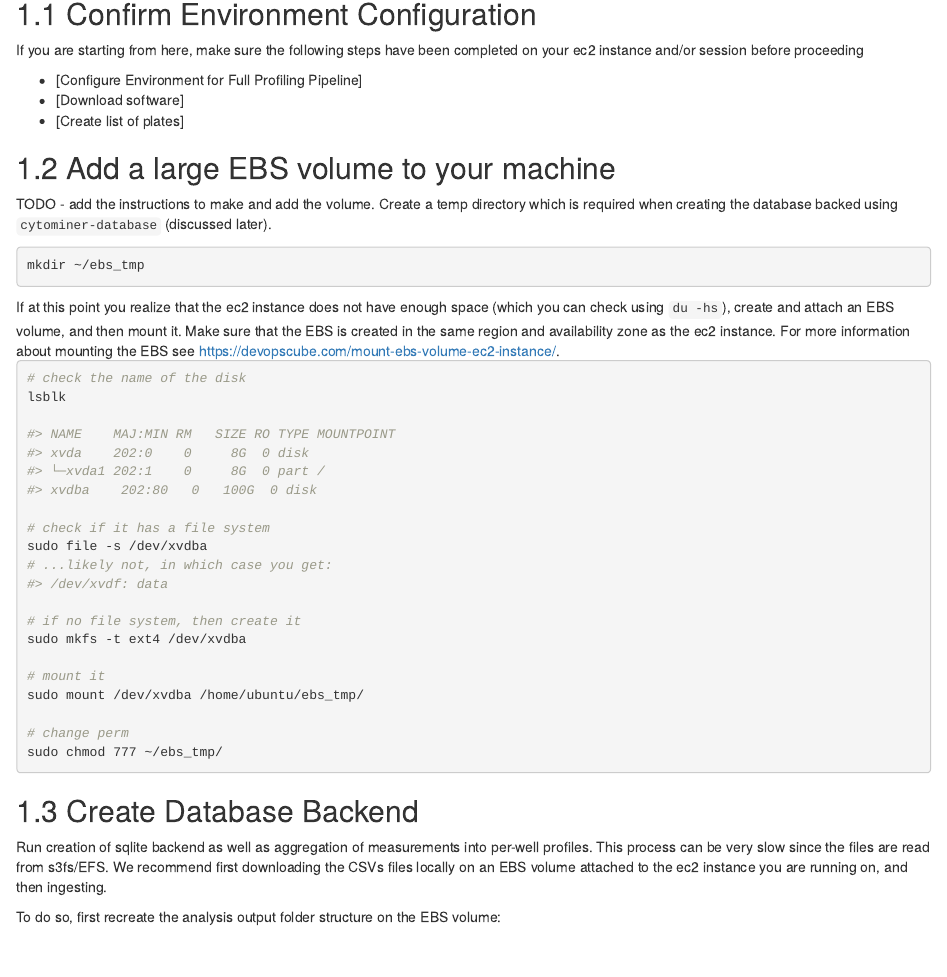
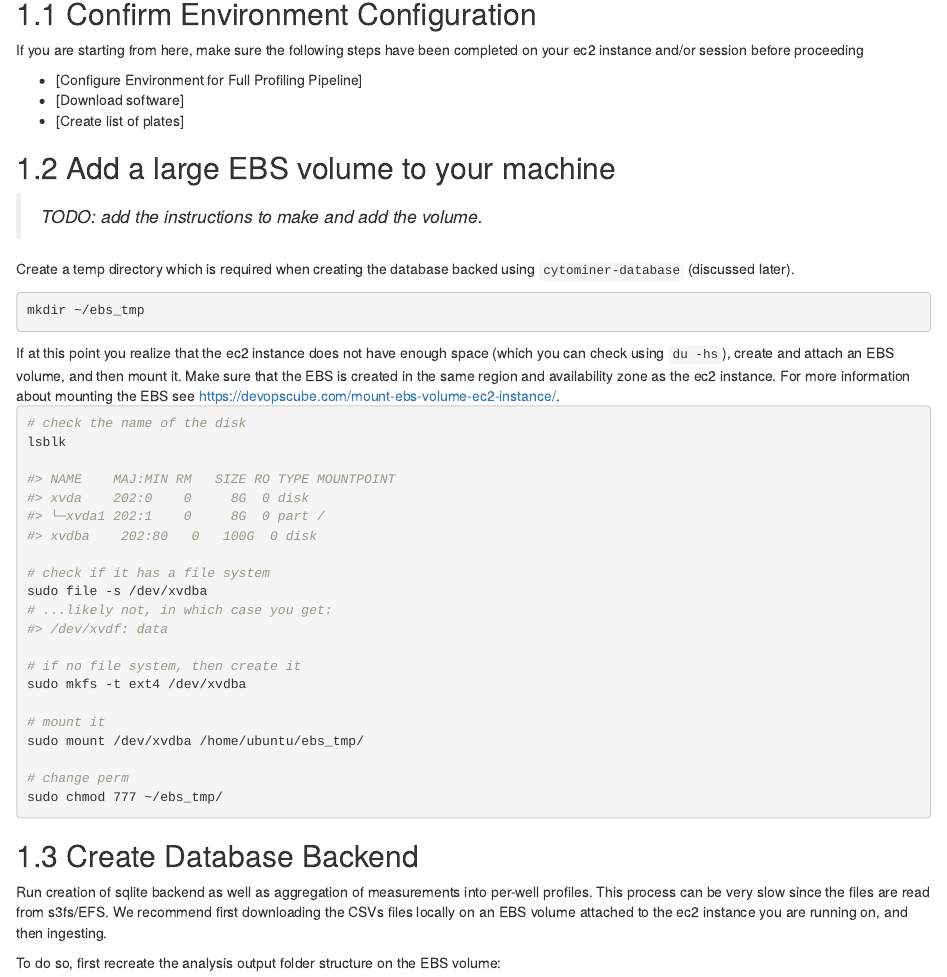
Before and after one commit to cytomining/profiling-handbook, an R Markdown document (06-create-profiles.Rmd): the page in a window 1100 px wide, from 80 px down. Rendered offline with R 4.5, knitr and Pandoc, with nearby package versions; the code chunks are not run, so their results and figures are left out; drawn as R Markdown's standard HTML page in place of the format the file asks for.

Commit message:
Formatting

````diff
--- a/06-create-profiles.Rmd
+++ b/06-create-profiles.Rmd
@@ -9,7 +9,9 @@ If you are starting from here, make sure the following steps have been completed
 * [Create list of plates]
 
 ## Add a large EBS volume to your machine
-TODO - add the instructions to make and add the volume.
+
+> _TODO: add the instructions to make and add the volume._
+
 Create a temp directory which is required when creating the database backed using `cytominer-database` (discussed later).
 
 ```sh
````
